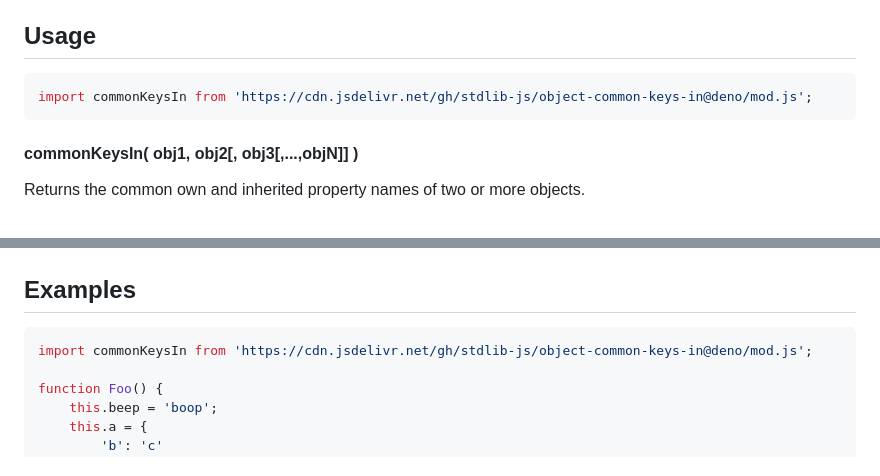
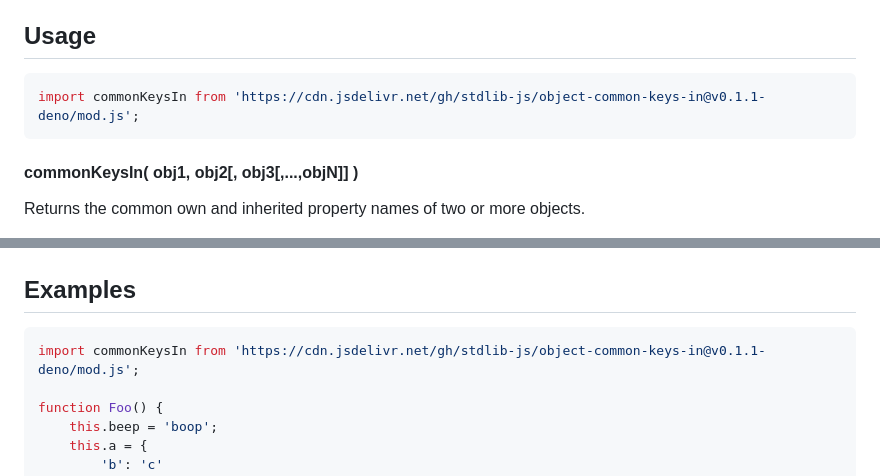
Before and after one commit to stdlib-js/object-common-keys-in, a Markdown page: README.md, 2 parts joined by grey strips. Rendered like a GitHub page.

Commit message:
Update README.md for Deno bundle v0.1.1

````diff
--- a/README.md
+++ b/README.md
@@ -52,7 +52,7 @@ limitations under the License.
 ## Usage
 
 ```javascript
-import commonKeysIn from 'https://cdn.jsdelivr.net/gh/stdlib-js/object-common-keys-in@deno/mod.js';
+import commonKeysIn from 'https://cdn.jsdelivr.net/gh/stdlib-js/object-common-keys-in@v0.1.1-deno/mod.js';
 ```
 
 #### commonKeysIn( obj1, obj2\[, obj3\[,...,objN]] )
@@ -96,7 +96,7 @@ var keys = commonKeysIn( obj, obj2 );
 <!-- eslint no-undef: "error" -->
 
 ```javascript
-import commonKeysIn from 'https://cdn.jsdelivr.net/gh/stdlib-js/object-common-keys-in@deno/mod.js';
+import commonKeysIn from 'https://cdn.jsdelivr.net/gh/stdlib-js/object-common-keys-in@v0.1.1-deno/mod.js';
 
 function Foo() {
     this.beep = 'boop';
````
